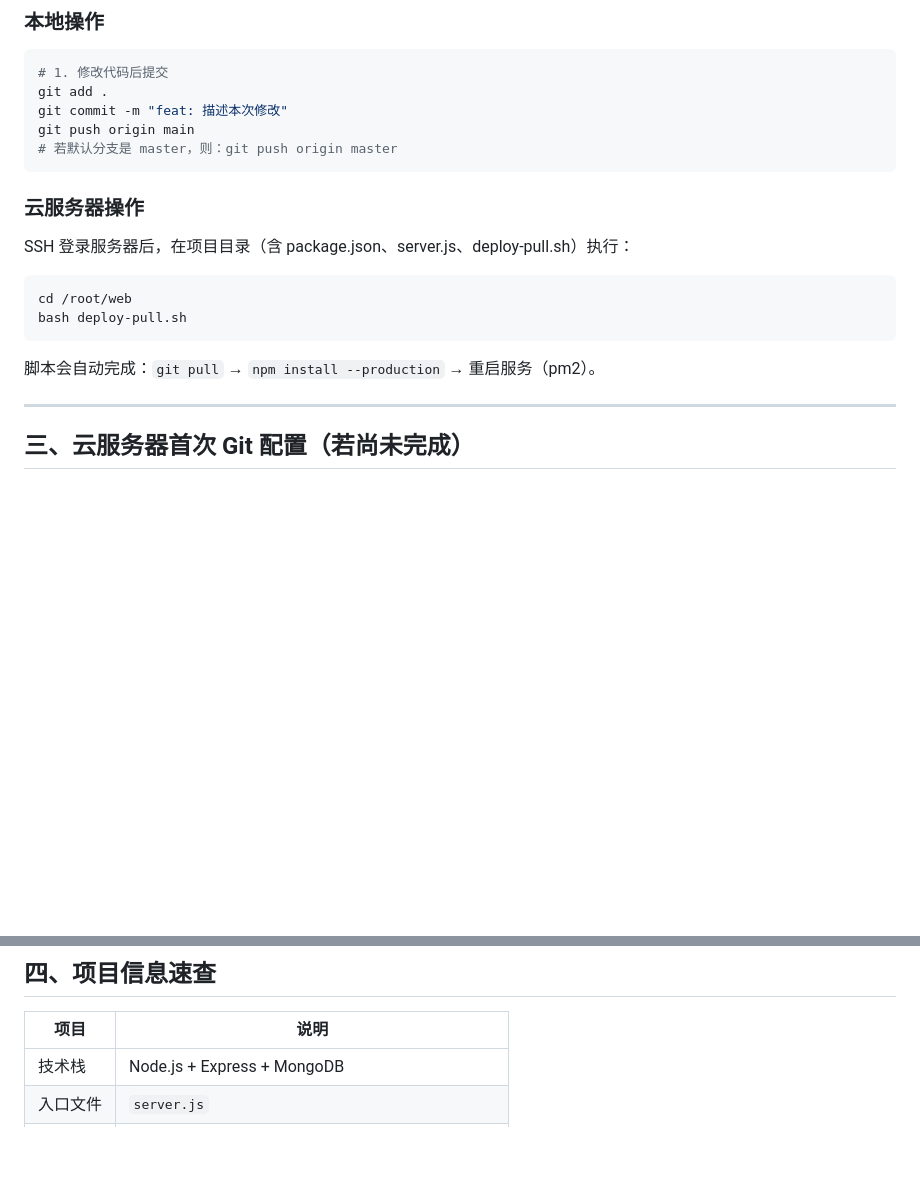
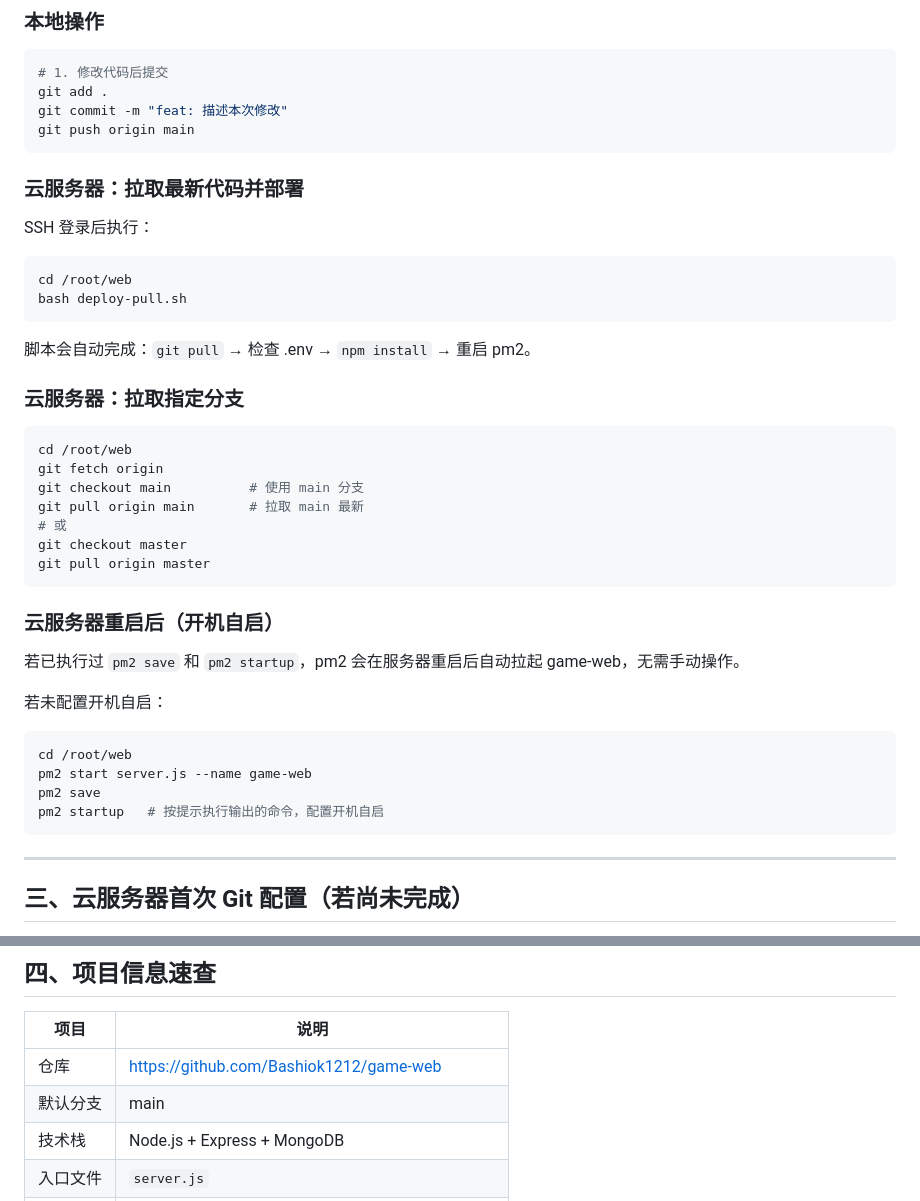
Before and after one commit to Bashiok1212/game-web, a Markdown page: DEPLOY.md, 2 parts joined by grey strips. Drawn GitHub-style; blank space fills up the shorter version.

Commit message:
docs: add deployment and push guide
Made-with: Cursor

````diff
--- a/DEPLOY.md
+++ b/DEPLOY.md
@@ -71,19 +71,43 @@ npm run dev
 git add .
 git commit -m "feat: 描述本次修改"
 git push origin main
-# 若默认分支是 master，则：git push origin master
 ```
 
-### 云服务器操作
+### 云服务器：拉取最新代码并部署
 
-SSH 登录服务器后，在项目目录（含 package.json、server.js、deploy-pull.sh）执行：
+SSH 登录后执行：
 
 ```bash
 cd /root/web
 bash deploy-pull.sh
 ```
 
-脚本会自动完成：`git pull` → `npm install --production` → 重启服务（pm2）。
+脚本会自动完成：`git pull` → 检查 .env → `npm install` → 重启 pm2。
+
+### 云服务器：拉取指定分支
+
+```bash
+cd /root/web
+git fetch origin
+git checkout main          # 使用 main 分支
+git pull origin main       # 拉取 main 最新
+# 或
+git checkout master
+git pull origin master
+```
+
+### 云服务器重启后（开机自启）
+
+若已执行过 `pm2 save` 和 `pm2 startup`，pm2 会在服务器重启后自动拉起 game-web，无需手动操作。
+
+若未配置开机自启：
+
+```bash
+cd /root/web
+pm2 start server.js --name game-web
+pm2 save
+pm2 startup   # 按提示执行输出的命令，配置开机自启
+```
 
 ---
 
@@ -109,6 +133,8 @@ git push -u origin main
 
 | 项目 | 说明 |
 |------|------|
+| 仓库 | https://github.com/Bashiok1212/game-web |
+| 默认分支 | main |
 | 技术栈 | Node.js + Express + MongoDB |
 | 入口文件 | `server.js` |
 | 启动命令 | `npm run dev`（开发）/ `npm start`（生产） |
````
Also changed, not shown: docs/部署与推送指南.md (added, +129 -0 lines).
